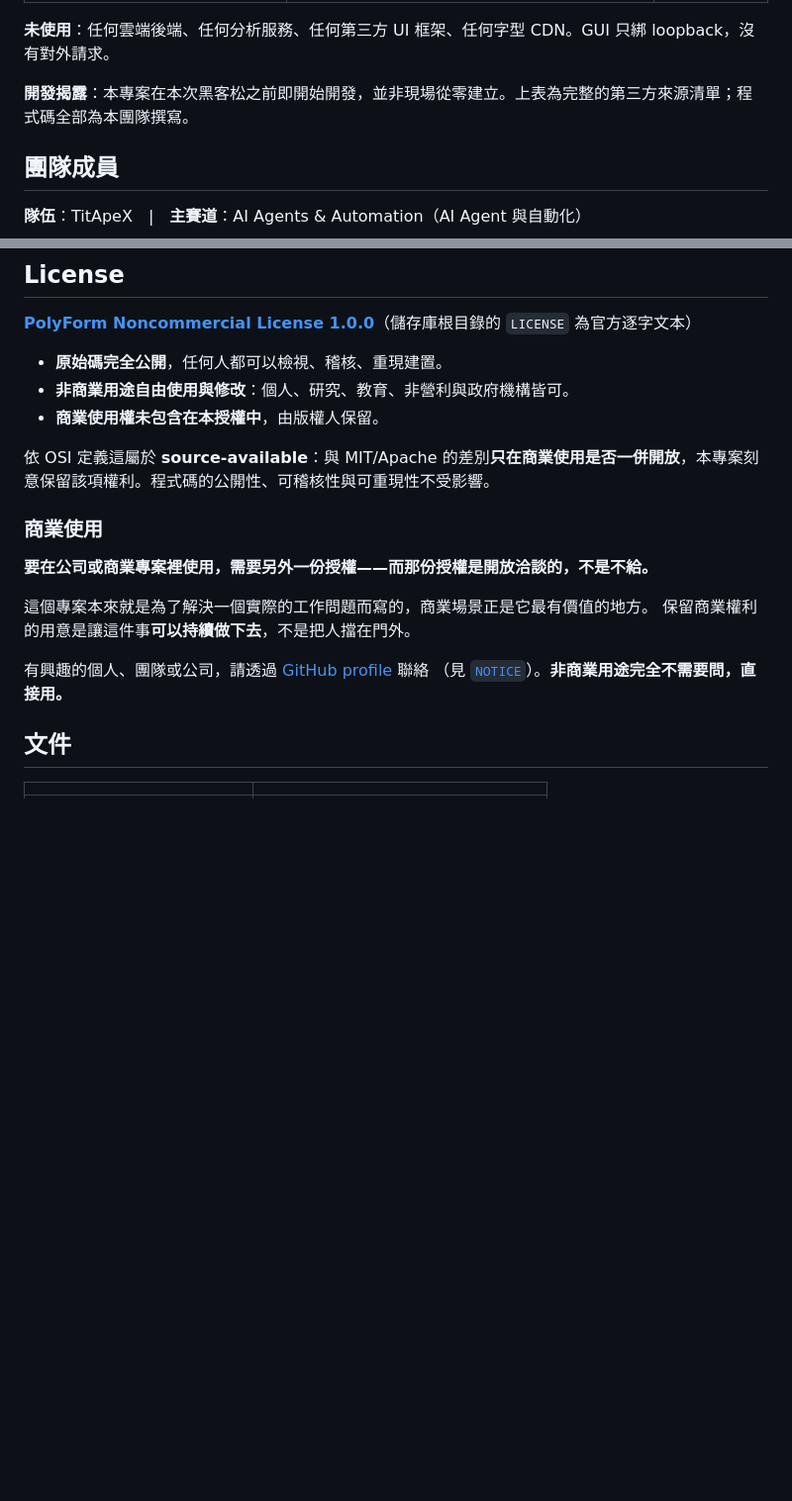
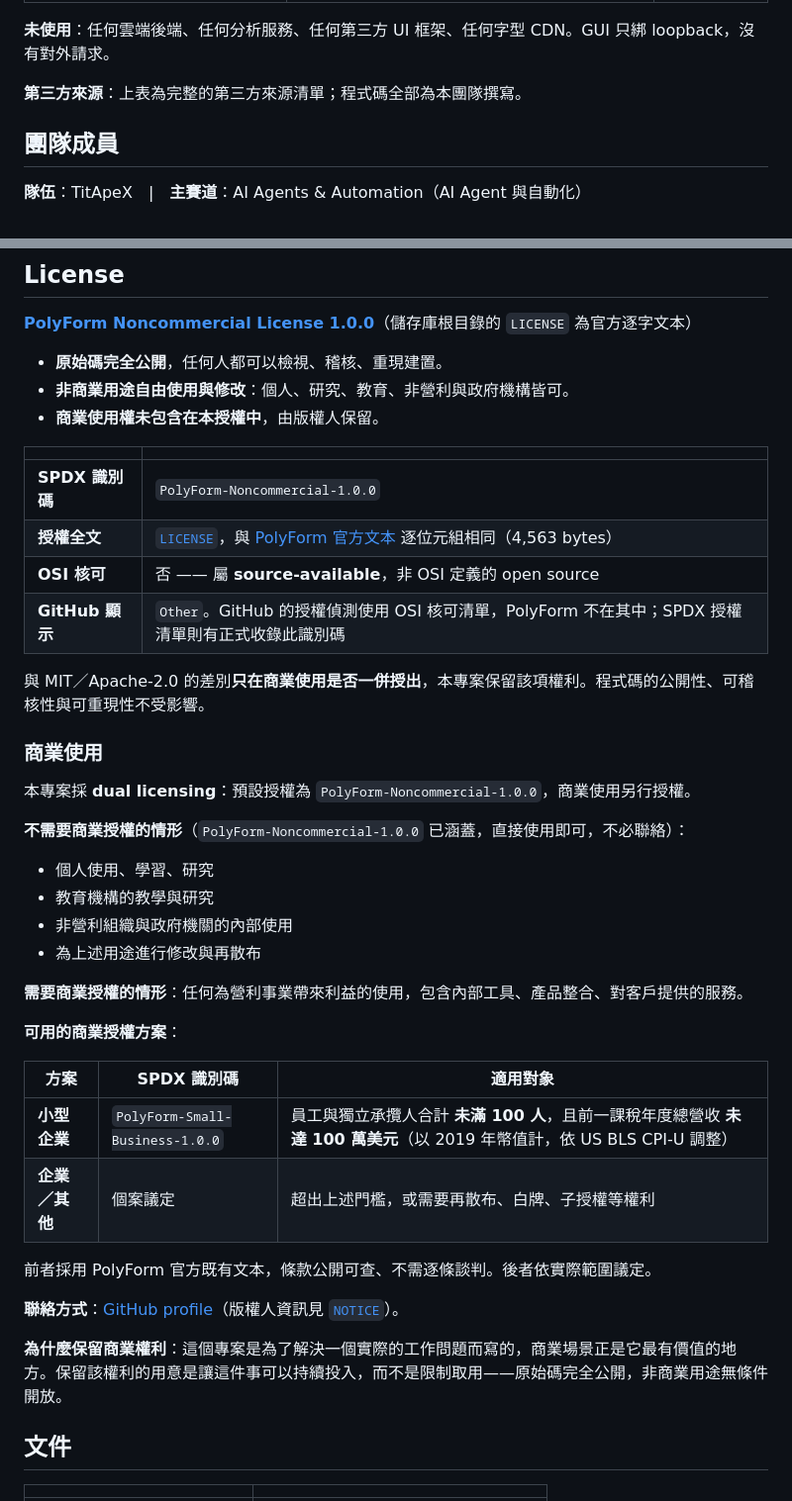
Before and after one commit to gn01226919/orchestratory, a Markdown page: README.md, 2 parts joined by grey strips. Shown at 99% size. Drawn GitHub-style; blank space fills up the shorter version.

Commit message:
Answer the licensing question with an identifier instead of an invitation
The commercial paragraph said the terms were open to discussion. To a company's
legal review that reads as an unbounded contract negotiation before anyone has
finished evaluating the product, which is a cost incurred at the wrong end.

It now names a licence that already exists: PolyForm-Small-Business-1.0.0, an
SPDX-listed identifier with public text, and the thresholds it actually carries
-- under 100 employees and contractors, under USD 1,000,000 (2019, CPI-adjusted)
in the prior tax year -- read from the official text rather than remembered.
Anything beyond that stays negotiated, and says so.

The licence section now states the SPDX identifier, that it is not OSI-approved,
and why GitHub labels it "Other": GitHub detects from an OSI-approved list, SPDX
carries the identifier. A reader who sees "Other" should not have to wonder
whether something was configured wrong.

The development-disclosure sentence about work predating the hackathon is
removed at the owner's instruction; the third-party source statement it shared a
paragraph with is kept, under a heading that describes what remains.

Co-Authored-By: Claude Opus 5 (1M context) <noreply@anthropic.com>
Claude-Session: https://claude.ai/code/session_013qLhRrJyxGdoD6U69qA89u

```diff
--- a/README.md
+++ b/README.md
@@ -173,7 +173,7 @@ grok   mcp add             orchestrator -- orchestrator mcp --actor grok
 
 **未使用**：任何雲端後端、任何分析服務、任何第三方 UI 框架、任何字型 CDN。GUI 只綁 loopback，沒有對外請求。
 
-**開發揭露**：本專案在本次黑客松之前即開始開發，並非現場從零建立。上表為完整的第三方來源清單；程式碼全部為本團隊撰寫。
+**第三方來源**：上表為完整的第三方來源清單；程式碼全部為本團隊撰寫。
 
 ## 團隊成員
 
@@ -195,17 +195,40 @@ grok   mcp add             orchestrator -- orchestrator mcp --actor grok
 - **非商業用途自由使用與修改**：個人、研究、教育、非營利與政府機構皆可。
 - **商業使用權未包含在本授權中**，由版權人保留。
 
-依 OSI 定義這屬於 **source-available**：與 MIT/Apache 的差別**只在商業使用是否一併開放**，本專案刻意保留該項權利。程式碼的公開性、可稽核性與可重現性不受影響。
+| | |
+|---|---|
+| **SPDX 識別碼** | `PolyForm-Noncommercial-1.0.0` |
+| **授權全文** | [`LICENSE`](LICENSE)，與 [PolyForm 官方文本](https://polyformproject.org/licenses/noncommercial/1.0.0/) 逐位元組相同（4,563 bytes） |
+| **OSI 核可** | 否 —— 屬 **source-available**，非 OSI 定義的 open source |
+| **GitHub 顯示** | `Other`。GitHub 的授權偵測使用 OSI 核可清單，PolyForm 不在其中；SPDX 授權清單則有正式收錄此識別碼 |
+
+與 MIT／Apache-2.0 的差別**只在商業使用是否一併授出**，本專案保留該項權利。程式碼的公開性、可稽核性與可重現性不受影響。
 
 ### 商業使用
 
-**要在公司或商業專案裡使用，需要另外一份授權——而那份授權是開放洽談的，不是不給。**
+本專案採 **dual licensing**：預設授權為 `PolyForm-Noncommercial-1.0.0`，商業使用另行授權。
 
-這個專案本來就是為了解決一個實際的工作問題而寫的，商業場景正是它最有價值的地方。
-保留商業權利的用意是讓這件事**可以持續做下去**，不是把人擋在門外。
+**不需要商業授權的情形**（`PolyForm-Noncommercial-1.0.0` 已涵蓋，直接使用即可，不必聯絡）：
 
-有興趣的個人、團隊或公司，請透過 [GitHub profile](https://github.com/gn01226919) 聯絡
-（見 [`NOTICE`](NOTICE)）。**非商業用途完全不需要問，直接用。**
+- 個人使用、學習、研究
+- 教育機構的教學與研究
+- 非營利組織與政府機關的內部使用
+- 為上述用途進行修改與再散布
+
+**需要商業授權的情形**：任何為營利事業帶來利益的使用，包含內部工具、產品整合、對客戶提供的服務。
+
+**可用的商業授權方案**：
+
+| 方案 | SPDX 識別碼 | 適用對象 |
+|---|---|---|
+| **小型企業** | `PolyForm-Small-Business-1.0.0` | 員工與獨立承攬人合計 **未滿 100 人**，且前一課稅年度總營收 **未達 100 萬美元**（以 2019 年幣值計，依 US BLS CPI-U 調整） |
+| **企業／其他** | 個案議定 | 超出上述門檻，或需要再散布、白牌、子授權等權利 |
+
+前者採用 PolyForm 官方既有文本，條款公開可查、不需逐條談判。後者依實際範圍議定。
+
+**聯絡方式**：[GitHub profile](https://github.com/gn01226919)（版權人資訊見 [`NOTICE`](NOTICE)）。
+
+**為什麼保留商業權利**：這個專案是為了解決一個實際的工作問題而寫的，商業場景正是它最有價值的地方。保留該權利的用意是讓這件事可以持續投入，而不是限制取用——原始碼完全公開，非商業用途無條件開放。
 
 ## 文件
 
```
